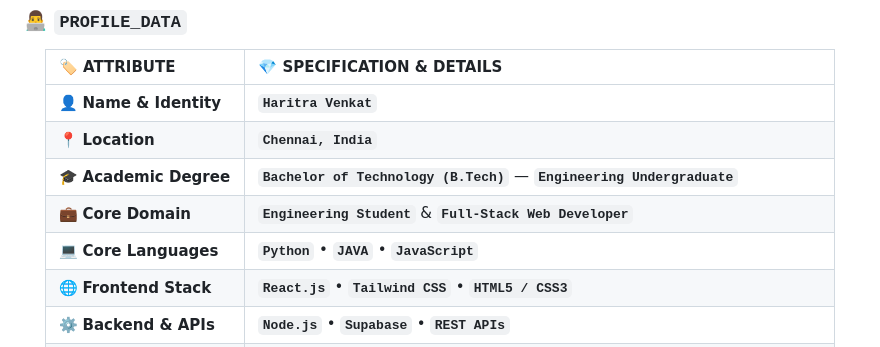
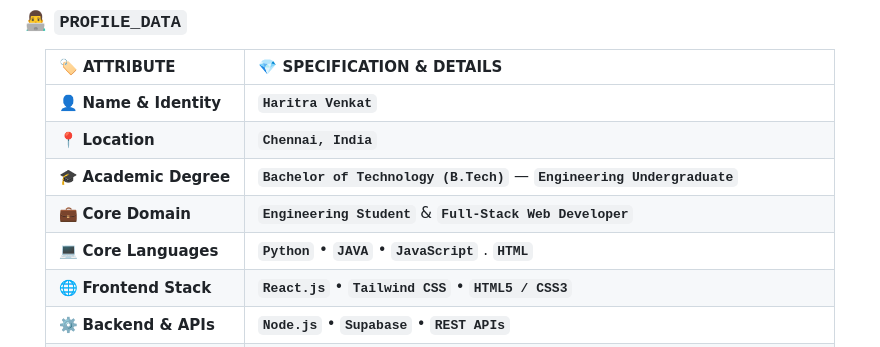
Before and after one commit to haritrav/haritrav, a Markdown page: README.md, the part around the change. Rendered like a GitHub page.

Commit message:
Add HTML to core languages in README

```diff
--- a/README.md
+++ b/README.md
@@ -22,7 +22,7 @@
 | 📍 **Location** | **`Chennai, India`** |
 | 🎓 **Academic Degree** | **`Bachelor of Technology (B.Tech)`** — **`Engineering Undergraduate`** |
 | 💼 **Core Domain** | **`Engineering Student`** & **`Full-Stack Web Developer`** |
-| 💻 **Core Languages** | **`Python`**  • **`JAVA`** • **`JavaScript`** |
+| 💻 **Core Languages** | **`Python`**  • **`JAVA`** • **`JavaScript`** . **`HTML`**|
 | 🌐 **Frontend Stack** | **`React.js`**  • **`Tailwind CSS`** • **`HTML5 / CSS3`** |
 | ⚙️ **Backend & APIs** | **`Node.js`** • **`Supabase`** • **`REST APIs`** |
 | 🗄️ **Databases** | **`MongoDB`**  • **`MySQL`** |
```
